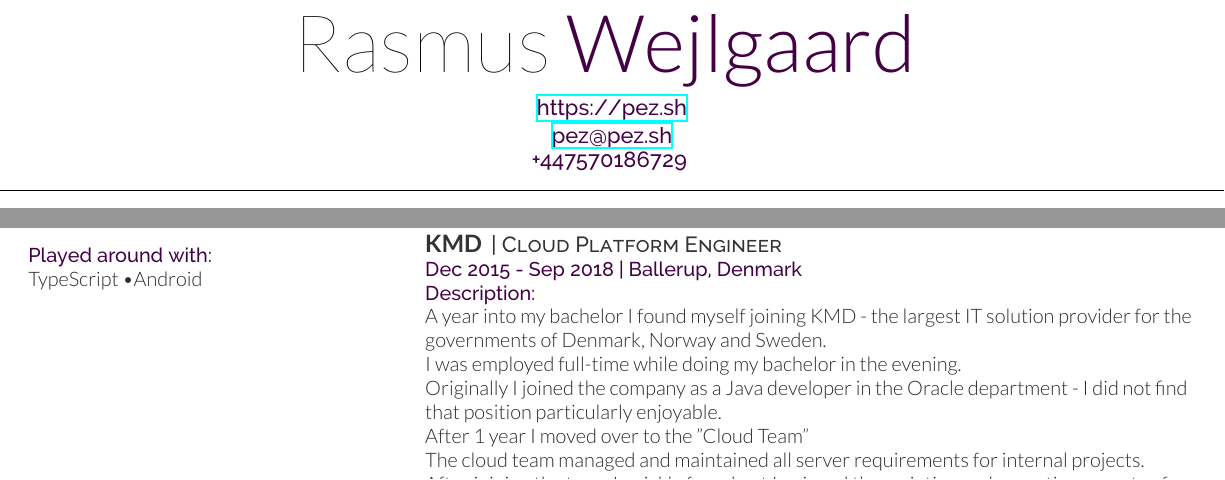
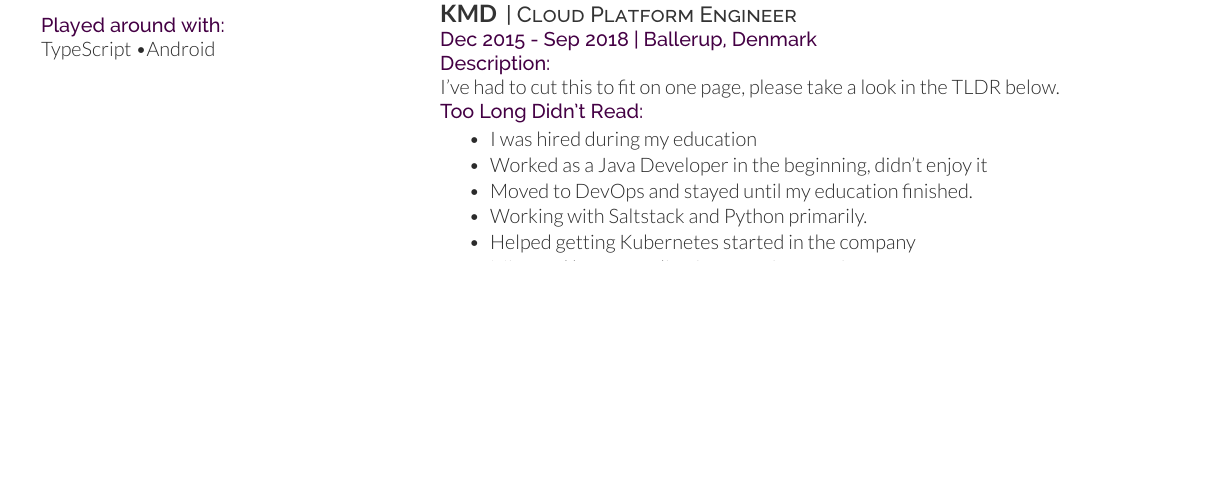
Before and after one commit to RWejlgaard/CV, a LaTeX CV (cv.tex, which reads cv.cls): two parts of pages 1 and 2 of 2 before the commit and part of page 2 of 2 after it, the two joined at a grey line, cut at the place of the change, the shorter picture padded with empty space. Compiled offline with XeLaTeX.

Commit message:
updated pdf

```diff
--- a/cv.cls
+++ b/cv.cls
@@ -9,7 +9,7 @@
 \LoadClass{article}
 
 % Package Imports
-\usepackage[hmargin=0.5cm, vmargin=0.4cm]{geometry}
+\usepackage[hmargin=0.2cm, vmargin=0.2cm]{geometry}
 \usepackage[usenames,dvipsnames]{xcolor}
 \usepackage{hyperref}
 \usepackage{titlesec}
@@ -48,9 +48,9 @@
 		\fontspec[Path = fonts/lato/]{Lato-Lig}\selectfont \color{headings} #2
 	} \\
 	\vspace{5pt}
-	\centering{ \color{headings}\fontspec[Path = fonts/raleway/]{Raleway-Medium}\fontsize{11pt}{14pt}\selectfont #3}
+	\centering{ \color{headings}\fontspec[Path = fonts/raleway/]{Raleway-Medium}\fontsize{9pt}{12pt}\selectfont #3}
 	\noindent\makebox[\linewidth]{\rule{\paperwidth}{0.4pt}}
-	\vspace{-15pt}
+	\vspace{-12pt}
 }
 \titlespacing{\section}{0pt}{0pt}{0pt}
 
--- a/cv.tex
+++ b/cv.tex
@@ -2,10 +2,10 @@
 
 \begin{document}
 
-\namesection{Rasmus}{Wejlgaard}{\urlstyle{same}\url{https://pez.sh} \\
-\href{mailto:pez@pez.sh}{pez@pez.sh} \\
-+447570186729
-}
+%\namesection{Rasmus}{Wejlgaard}{\urlstyle{same}\url{https://pez.sh} \\
+%\href{mailto:pez@pez.sh}{pez@pez.sh} \\
+%+447570186729
+%}
 
 \begin{minipage}[t]{0.33\textwidth}
 
@@ -149,18 +149,14 @@
 \end{tightemize}
 \sectionsep
 
+\newpage
+
 \runsubsection{KMD}
 \descript{| Cloud Platform Engineer }
 \location{Dec 2015 - Sep 2018 | Ballerup, Denmark}
 
 \location{Description:}
-A year into my bachelor I found myself joining KMD - the largest IT solution provider for the governments of Denmark, Norway and Sweden. \\
-I was employed full-time while doing my bachelor in the evening. \\
-Originally I joined the company as a Java developer in the Oracle department - I did not find that position particularly enjoyable. \\
-After 1 year I moved over to the ”Cloud Team” \\
-The cloud team managed and maintained all server requirements for internal projects. \\
-After joining the team I quickly found out I enjoyed the scripting and operation aspects of DevOps. \\
-Helped with Kubernetes, migrating legacy applications to run as microservices
+I've had to cut this to fit on one page, please take a look in the TLDR below.
 
 \location{Too Long Didn't Read:}
 \begin{tightemize}
```
Also changed, not shown: cv.pdf, 3 other files.
